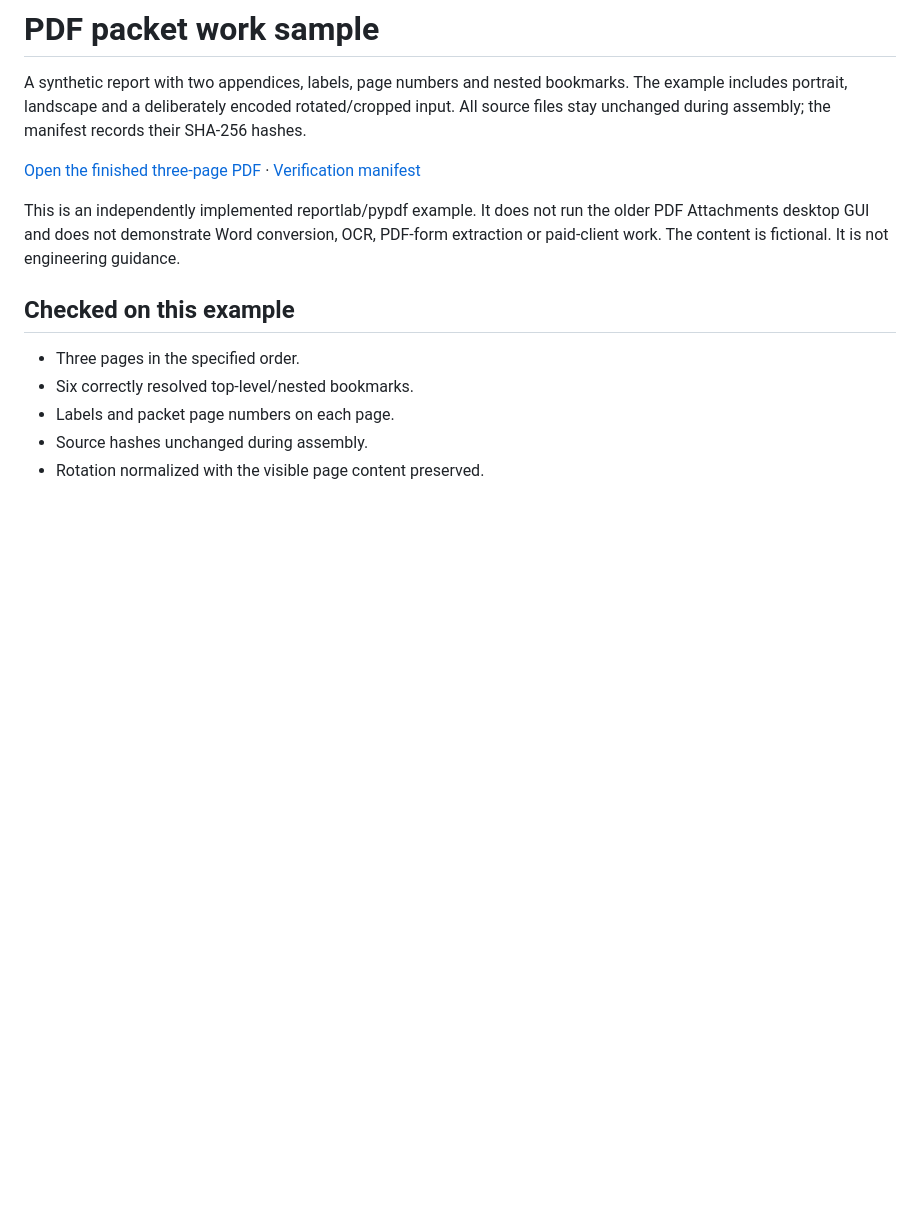
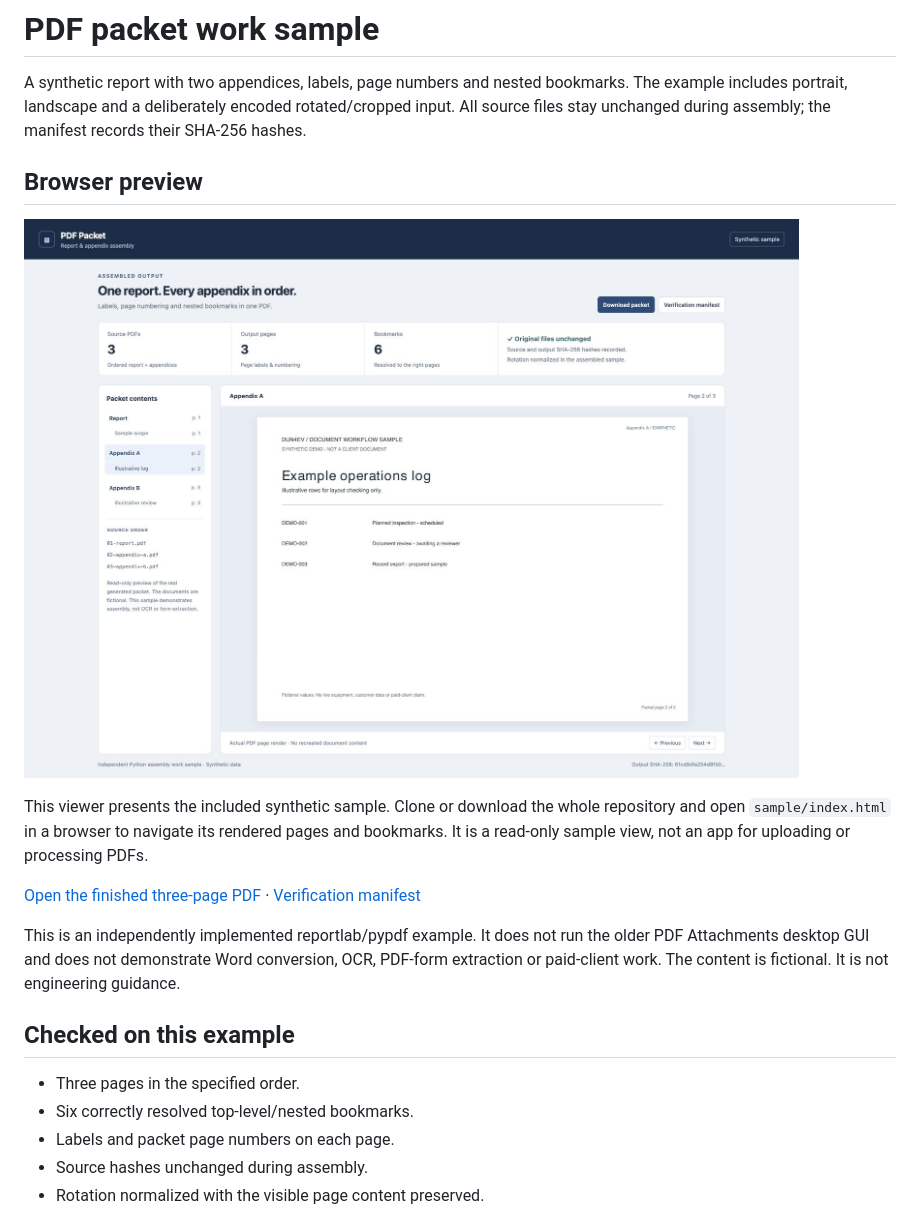
Before and after one commit to Dun4ev/pdf-packet-sample, a Markdown page: README.md, the part around the change. GitHub-like rendering; pictures changed too: docs/pdf-packet-preview.png (added); blank space fills up the shorter version.

Commit message:
Add read-only PDF packet preview

```diff
--- a/README.md
+++ b/README.md
@@ -1,6 +1,12 @@
 # PDF packet work sample
 
 A synthetic report with two appendices, labels, page numbers and nested bookmarks. The example includes portrait, landscape and a deliberately encoded rotated/cropped input. All source files stay unchanged during assembly; the manifest records their SHA-256 hashes.
+
+## Browser preview
+
+![Read-only preview of the synthetic PDF packet](docs/pdf-packet-preview.png)
+
+This viewer presents the included synthetic sample. Clone or download the whole repository and open `sample/index.html` in a browser to navigate its rendered pages and bookmarks. It is a read-only sample view, not an app for uploading or processing PDFs.
 
 [Open the finished three-page PDF](sample/synthetic-report-packet.pdf) · [Verification manifest](sample/verification.json)
 
```
Also changed, not shown: sample/page-1.png (added), sample/page-2.png (added), sample/page-3.png (added), 1 other file.
